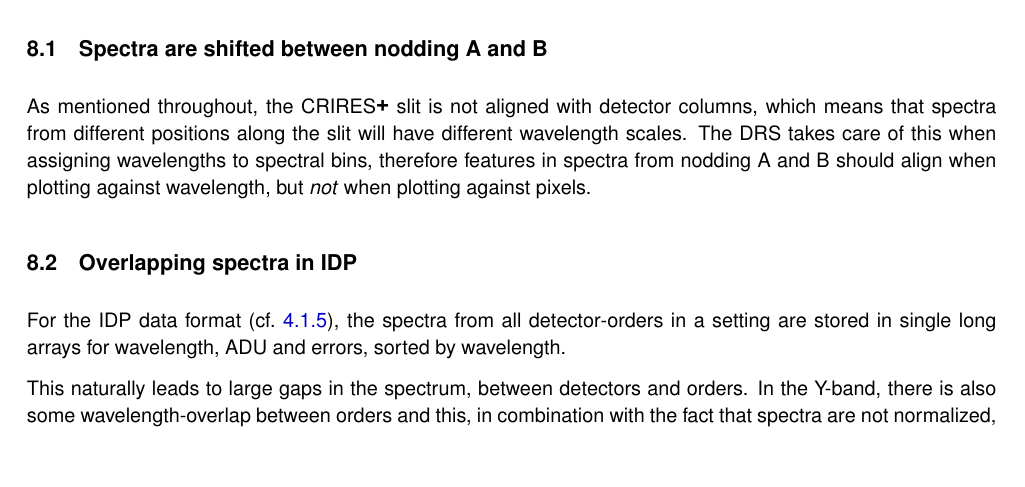
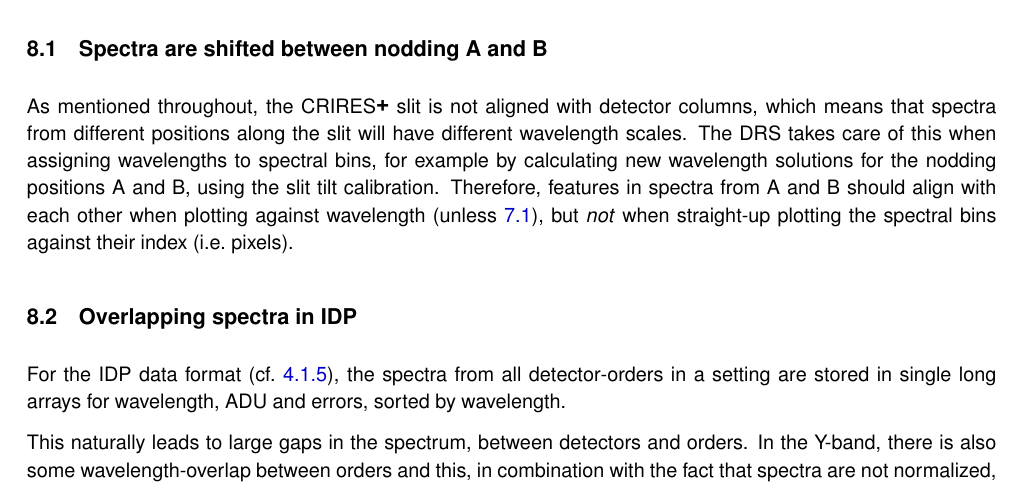
Before and after one commit to ivh/cr2rem, a LaTeX document (manual/cr2res-pipeline-manual.tex, which reads manual/cr2res_knownissues.tex): part of page 53 of 114, cut so that both start at the same text, the shorter picture padded with empty space. Compiled offline with pdfLaTeX.

Commit message:
Manual: clarify wavelength scales for A and B
git-svn-id: http://svnhq2.hq.eso.org/p2/trunk/Pipelines/cr2re/cr2rem@288456 318c8218-2dab-440d-9263-6f70bac63e5b

```diff
--- a/manual/cr2res_knownissues.tex
+++ b/manual/cr2res_knownissues.tex
@@ -75,9 +76,11 @@ cf.~\ref*{sec:bpmrefine}.
 As mentioned throughout, the \instrument\ slit is not aligned with detector
 columns, which means that spectra from different positions along the slit will
 have different wavelength scales. The DRS takes care of this when assigning
-wavelengths to spectral bins, therefore features in spectra from nodding A and B
-should align when plotting against wavelength, but \emph{not} when plotting
-against pixels.
+wavelengths to spectral bins, for example by calculating new wavelength
+solutions for the nodding positions A and B, using the slit tilt calibration.
+Therefore, features in spectra from A and B should align with each other when
+plotting against wavelength (unless \ref{sec:superres}), but \emph{not} when
+straight-up plotting the spectral bins against their index (i.e.~pixels).
 
 \subsection{Overlapping spectra in IDP}
 
```
Also changed, not shown: manual/cr2res_knownissues.tex (1 more changed lines).
